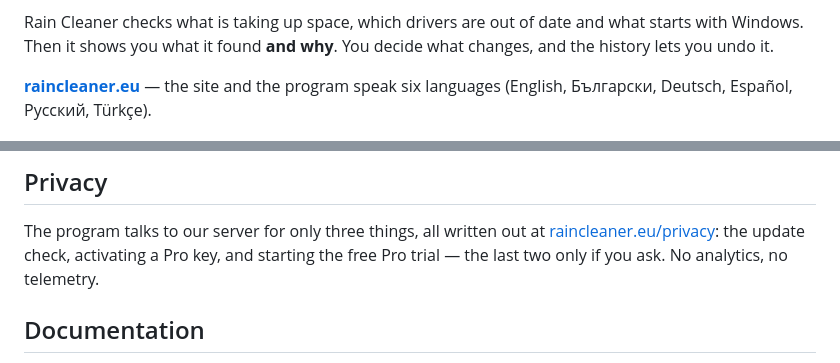
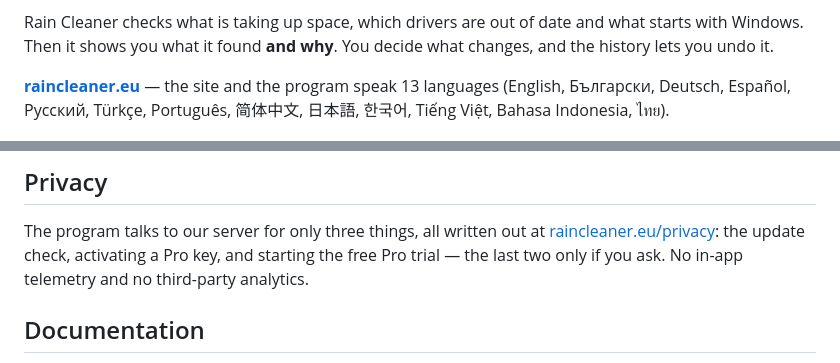
Before and after one commit to raincleaner/RainCleaner, a Markdown page: README.md, 2 parts joined by grey strips. Drawn GitHub-style.

Commit message:
README: 13 languages; privacy wording matches the Trust page

```diff
--- a/README.md
+++ b/README.md
@@ -28,8 +28,8 @@ Rain Cleaner checks what is taking up space, which drivers are out of date and w
 with Windows. Then it shows you what it found **and why**. You decide what changes, and the
 history lets you undo it.
 
-**[raincleaner.eu](https://raincleaner.eu)** — the site and the program speak six languages
-(English, Български, Deutsch, Español, Русский, Türkçe).
+**[raincleaner.eu](https://raincleaner.eu)** — the site and the program speak 13 languages
+(English, Български, Deutsch, Español, Русский, Türkçe, Português, 简体中文, 日本語, 한국어, Tiếng Việt, Bahasa Indonesia, ไทย).
 
 <p align="center">
   <img src="assets/demo.gif" alt="Rain Cleaner: dashboard, cleaning, drivers, game booster, protection" width="800">
@@ -86,7 +86,7 @@ Undo Anything, all drivers at once and the scheduled autopilot. Monthly, yearly
 
 The program talks to our server for only three things, all written out at
 [raincleaner.eu/privacy](https://raincleaner.eu/privacy): the update check, activating a Pro key,
-and starting the free Pro trial — the last two only if you ask. No analytics, no telemetry.
+and starting the free Pro trial — the last two only if you ask. No in-app telemetry and no third-party analytics.
 
 ## Documentation
 
```
